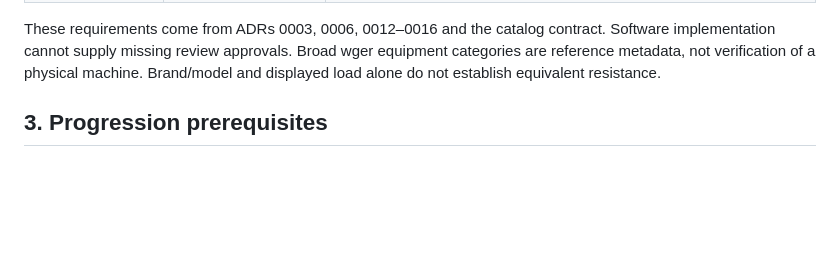
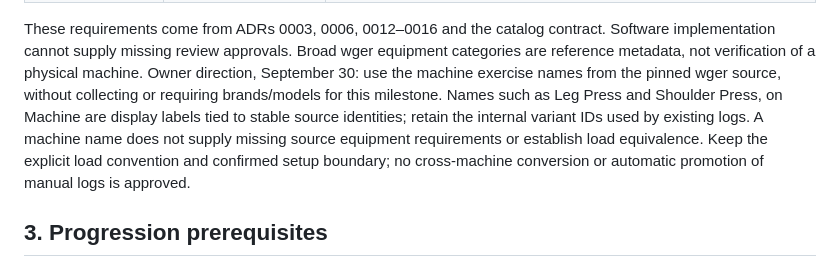
Before and after one commit to KaushikKarnati/Adaptive_Workout, a Markdown page: docs/RELEASE_LOOP_STATUS.md, the part around the change. Rendered like a GitHub page; blank space fills up the shorter version.

```diff
--- a/docs/RELEASE_LOOP_STATUS.md
+++ b/docs/RELEASE_LOOP_STATUS.md
@@ -30,7 +30,13 @@ use isolated fixture paths and do not reset normal Documents stores.
 These requirements come from ADRs 0003, 0006, 0012–0016 and the catalog contract.
 Software implementation cannot supply missing review approvals. Broad wger
 equipment categories are reference metadata, not verification of a physical machine.
-Brand/model and displayed load alone do not establish equivalent resistance.
+Owner direction, September 30: use the machine exercise names from the pinned
+wger source, without collecting or requiring brands/models for this milestone.
+Names such as Leg Press and Shoulder Press, on Machine are display labels tied
+to stable source identities; retain the internal variant IDs used by existing logs.
+A machine name does not supply missing source equipment requirements or establish
+load equivalence. Keep the explicit load convention and confirmed setup boundary;
+no cross-machine conversion or automatic promotion of manual logs is approved.
 
 ## 3. Progression prerequisites
 
```
Also changed, not shown: docs/catalog/OWNER_PROGRAM_SOURCE_REVIEW_2026_09_30.md (+12 -0 lines).
